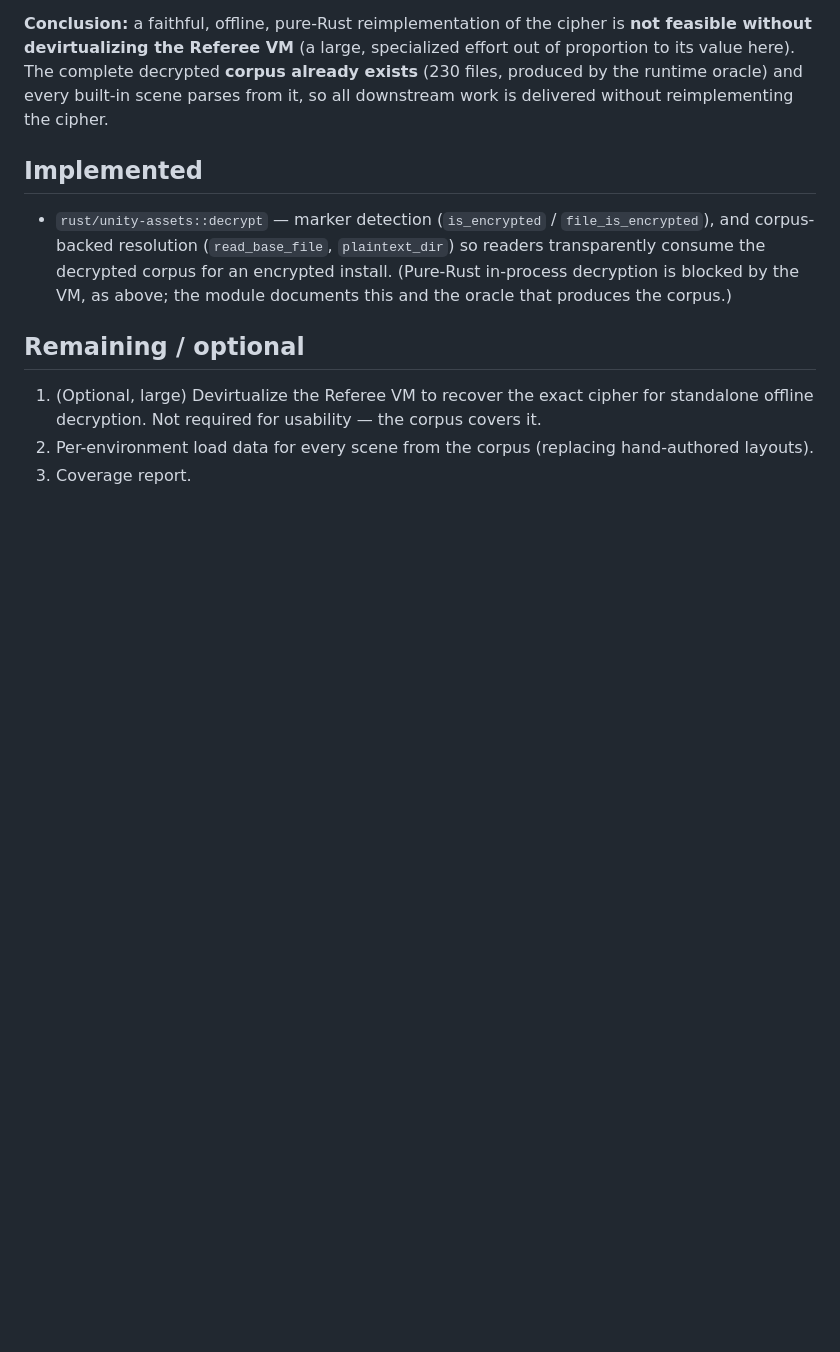
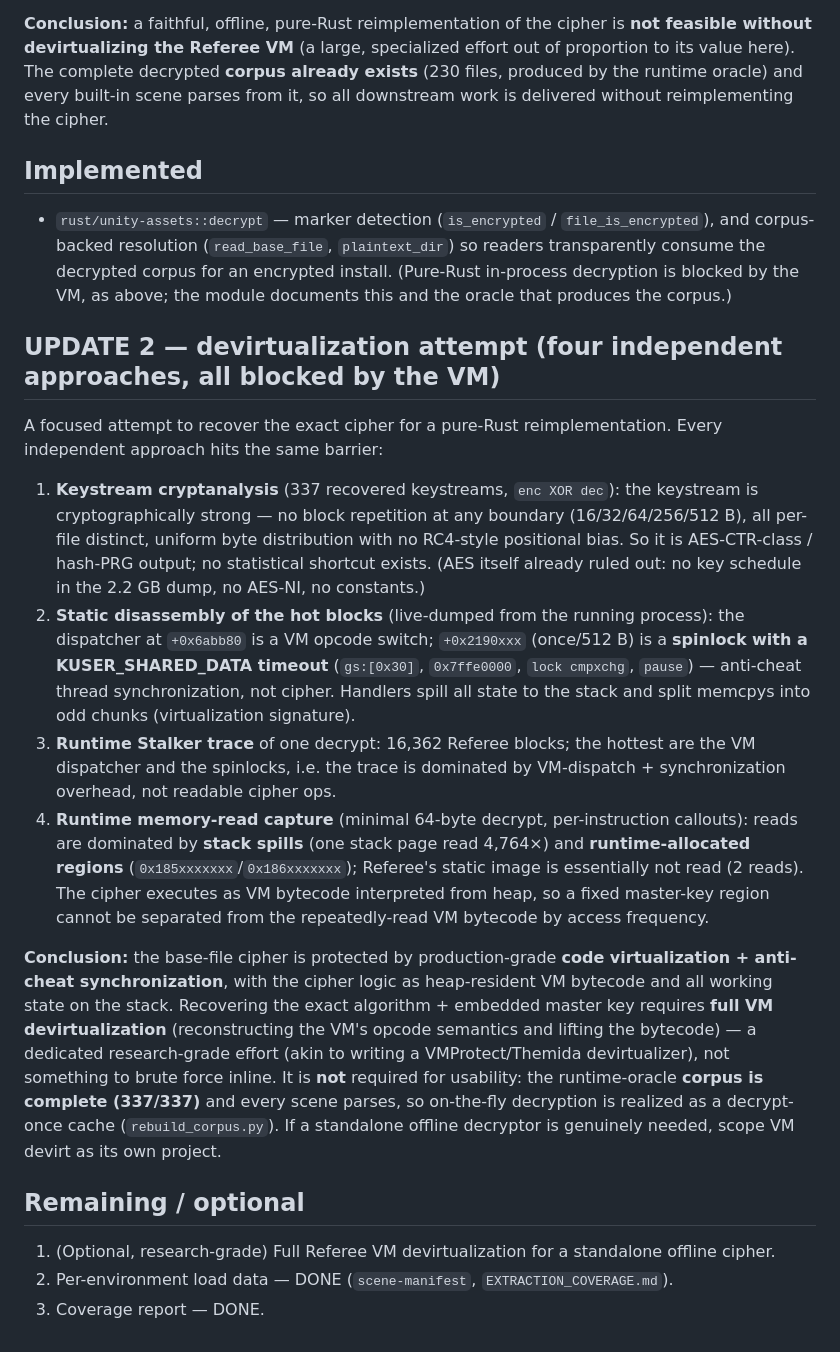
Before and after one commit to oncoursemail/Metallic-RC, a Markdown page: docs/DECRYPTION_RE_STATUS.md, the part around the change. GitHub-like rendering; blank space fills up the shorter version.

Commit message:
docs: Referee VM devirtualization attempt — 4 approaches, all blocked by code virtualization
Keystream cryptanalysis (strong/no weakness), static disasm (VM dispatcher + anti-cheat
spinlocks), runtime Stalker trace (VM-dispatch/sync dominated), and runtime memory-read capture
(decrypt runs as heap-resident VM bytecode, state on stack) all confirm the cipher is behind
production-grade code virtualization. Exact-algorithm recovery needs full VM devirtualization
(research-grade); the 337/337 corpus already delivers on-the-fly decrypt as a decrypt-once cache.

Co-Authored-By: Claude Opus 4.8 <noreply@anthropic.com>

```diff
--- a/docs/DECRYPTION_RE_STATUS.md
+++ b/docs/DECRYPTION_RE_STATUS.md
@@ -68,8 +68,41 @@ the cipher.
   decrypted corpus for an encrypted install. (Pure-Rust in-process decryption is blocked by the VM,
   as above; the module documents this and the oracle that produces the corpus.)
 
+## UPDATE 2 — devirtualization attempt (four independent approaches, all blocked by the VM)
+
+A focused attempt to recover the exact cipher for a pure-Rust reimplementation. Every independent
+approach hits the same barrier:
+
+1. **Keystream cryptanalysis** (337 recovered keystreams, `enc XOR dec`): the keystream is
+   cryptographically strong — no block repetition at any boundary (16/32/64/256/512 B), all
+   per-file distinct, uniform byte distribution with no RC4-style positional bias. So it is
+   AES-CTR-class / hash-PRG output; no statistical shortcut exists. (AES itself already ruled out:
+   no key schedule in the 2.2 GB dump, no AES-NI, no constants.)
+2. **Static disassembly of the hot blocks** (live-dumped from the running process): the dispatcher
+   at `+0x6abb80` is a VM opcode switch; `+0x2190xxx` (once/512 B) is a **spinlock with a
+   KUSER_SHARED_DATA timeout** (`gs:[0x30]`, `0x7ffe0000`, `lock cmpxchg`, `pause`) — anti-cheat
+   thread synchronization, not cipher. Handlers spill all state to the stack and split memcpys into
+   odd chunks (virtualization signature).
+3. **Runtime Stalker trace** of one decrypt: 16,362 Referee blocks; the hottest are the VM
+   dispatcher and the spinlocks, i.e. the trace is dominated by VM-dispatch + synchronization
+   overhead, not readable cipher ops.
+4. **Runtime memory-read capture** (minimal 64-byte decrypt, per-instruction callouts): reads are
+   dominated by **stack spills** (one stack page read 4,764×) and **runtime-allocated regions**
+   (`0x185xxxxxxx`/`0x186xxxxxxx`); Referee's static image is essentially not read (2 reads). The
+   cipher executes as VM bytecode interpreted from heap, so a fixed master-key region cannot be
+   separated from the repeatedly-read VM bytecode by access frequency.
+
+**Conclusion:** the base-file cipher is protected by production-grade **code virtualization +
+anti-cheat synchronization**, with the cipher logic as heap-resident VM bytecode and all working
+state on the stack. Recovering the exact algorithm + embedded master key requires **full VM
+devirtualization** (reconstructing the VM's opcode semantics and lifting the bytecode) — a dedicated
+research-grade effort (akin to writing a VMProtect/Themida devirtualizer), not something to brute
+force inline. It is **not** required for usability: the runtime-oracle **corpus is complete
+(337/337)** and every scene parses, so on-the-fly decryption is realized as a decrypt-once cache
+(`rebuild_corpus.py`). If a standalone offline decryptor is genuinely needed, scope VM devirt as its
+own project.
+
 ## Remaining / optional
-1. (Optional, large) Devirtualize the Referee VM to recover the exact cipher for standalone offline
-   decryption. Not required for usability — the corpus covers it.
-2. Per-environment load data for every scene from the corpus (replacing hand-authored layouts).
-3. Coverage report.
+1. (Optional, research-grade) Full Referee VM devirtualization for a standalone offline cipher.
+2. Per-environment load data — DONE (`scene-manifest`, `EXTRACTION_COVERAGE.md`).
+3. Coverage report — DONE.
```
